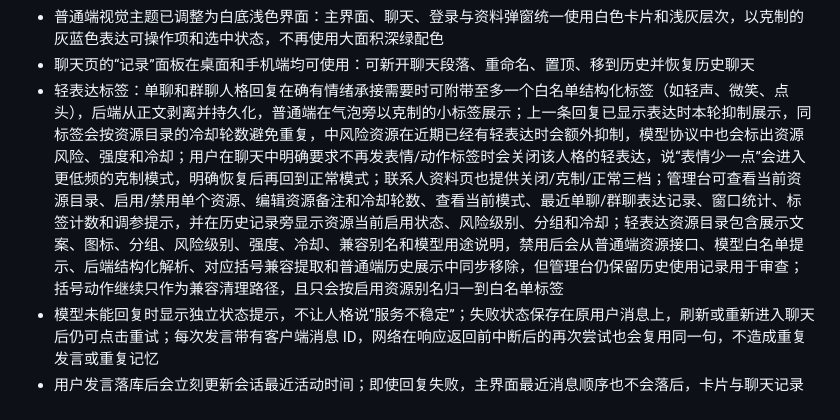
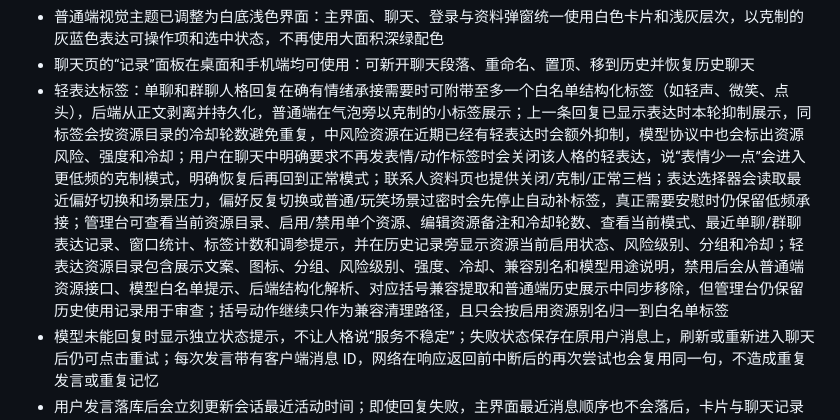
Before and after one commit to thefoolsparkle-oss/project-mnemosyne, a Markdown page: README.md, the part around the change. Rendered like a GitHub page.

Commit message:
Document expression scene pressure tuning

```diff
--- a/README.md
+++ b/README.md
@@ -55,7 +55,7 @@ SYSTEM_PLAN.md
 - 第一版主界面：电脑端和手机端默认进入人格列表，同一人格只显示一张卡片并汇总最近消息与未读；点击人格进入聊天，聊天页有返回主界面的按钮
 - 普通端视觉主题已调整为白底浅色界面：主界面、聊天、登录与资料弹窗统一使用白色卡片和浅灰层次，以克制的灰蓝色表达可操作项和选中状态，不再使用大面积深绿配色
 - 聊天页的“记录”面板在桌面和手机端均可使用：可新开聊天段落、重命名、置顶、移到历史并恢复历史聊天
-- 轻表达标签：单聊和群聊人格回复在确有情绪承接需要时可附带至多一个白名单结构化标签（如轻声、微笑、点头），后端从正文剥离并持久化，普通端在气泡旁以克制的小标签展示；上一条回复已显示表达时本轮抑制展示，同标签会按资源目录的冷却轮数避免重复，中风险资源在近期已经有轻表达时会额外抑制，模型协议中也会标出资源风险、强度和冷却；用户在聊天中明确要求不再发表情/动作标签时会关闭该人格的轻表达，说“表情少一点”会进入更低频的克制模式，明确恢复后再回到正常模式；联系人资料页也提供关闭/克制/正常三档；管理台可查看当前资源目录、启用/禁用单个资源、编辑资源备注和冷却轮数、查看当前模式、最近单聊/群聊表达记录、窗口统计、标签计数和调参提示，并在历史记录旁显示资源当前启用状态、风险级别、分组和冷却；轻表达资源目录包含展示文案、图标、分组、风险级别、强度、冷却、兼容别名和模型用途说明，禁用后会从普通端资源接口、模型白名单提示、后端结构化解析、对应括号兼容提取和普通端历史展示中同步移除，但管理台仍保留历史使用记录用于审查；括号动作继续只作为兼容清理路径，且只会按启用资源别名归一到白名单标签
+- 轻表达标签：单聊和群聊人格回复在确有情绪承接需要时可附带至多一个白名单结构化标签（如轻声、微笑、点头），后端从正文剥离并持久化，普通端在气泡旁以克制的小标签展示；上一条回复已显示表达时本轮抑制展示，同标签会按资源目录的冷却轮数避免重复，中风险资源在近期已经有轻表达时会额外抑制，模型协议中也会标出资源风险、强度和冷却；用户在聊天中明确要求不再发表情/动作标签时会关闭该人格的轻表达，说“表情少一点”会进入更低频的克制模式，明确恢复后再回到正常模式；联系人资料页也提供关闭/克制/正常三档；表达选择器会读取最近偏好切换和场景压力，偏好反复切换或普通/玩笑场景过密时会先停止自动补标签，真正需要安慰时仍保留低频承接；管理台可查看当前资源目录、启用/禁用单个资源、编辑资源备注和冷却轮数、查看当前模式、最近单聊/群聊表达记录、窗口统计、标签计数和调参提示，并在历史记录旁显示资源当前启用状态、风险级别、分组和冷却；轻表达资源目录包含展示文案、图标、分组、风险级别、强度、冷却、兼容别名和模型用途说明，禁用后会从普通端资源接口、模型白名单提示、后端结构化解析、对应括号兼容提取和普通端历史展示中同步移除，但管理台仍保留历史使用记录用于审查；括号动作继续只作为兼容清理路径，且只会按启用资源别名归一到白名单标签
 - 模型未能回复时显示独立状态提示，不让人格说“服务不稳定”；失败状态保存在原用户消息上，刷新或重新进入聊天后仍可点击重试；每次发言带有客户端消息 ID，网络在响应返回前中断后的再次尝试也会复用同一句，不造成重复发言或重复记忆
 - 用户发言落库后会立刻更新会话最近活动时间；即使回复失败，主界面最近消息顺序也不会落后，卡片与聊天记录预览会标明“回复未送达”
 - 未读状态地基：会话记录 `last_read_message_id` / `last_read_at`，列表返回 `unread_count`，主界面可显示未读红点或数字；如果用户发完消息后返回主界面，assistant 回复完成后应显示未读，进入聊天后再清零
```
Also changed, not shown: SYSTEM_PLAN.md (+1 -0 lines).
